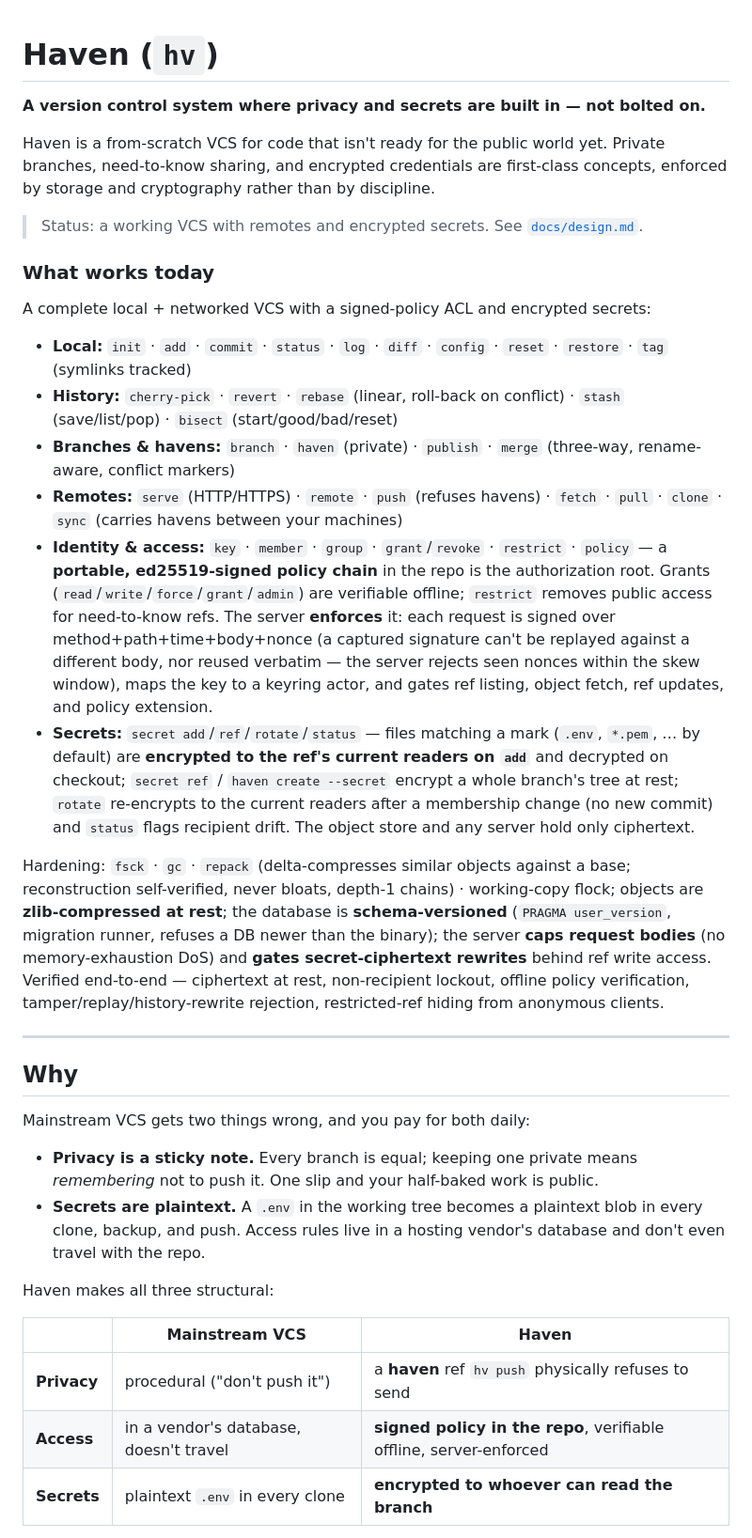
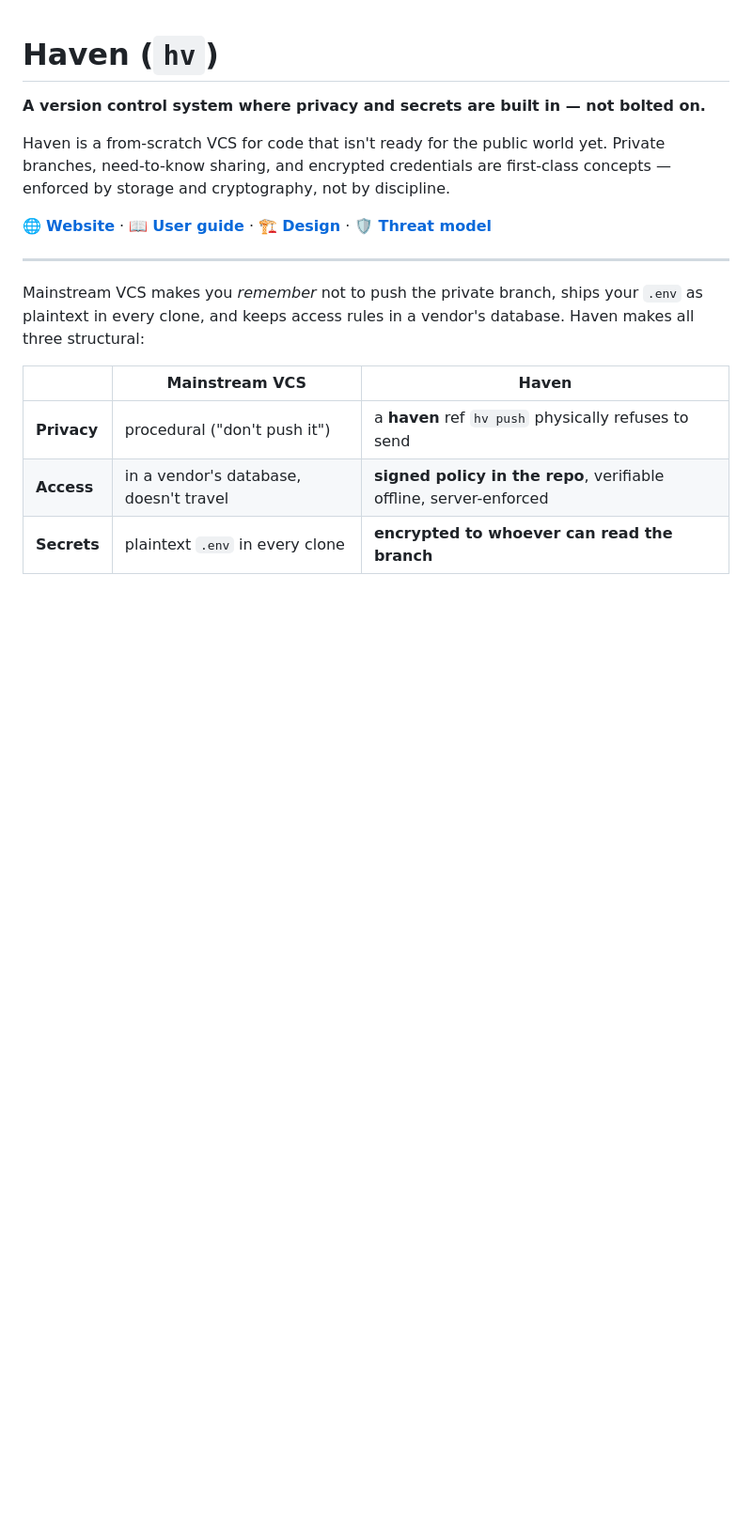
Before and after one commit to xmonader/haven, a Markdown page: README.md, the part around one of its changes. Shown at 94% size. Rendered like a GitHub page; blank space fills up the shorter version.

```diff
--- a/README.md
+++ b/README.md
@@ -2,33 +2,13 @@
 
 **A version control system where privacy and secrets are built in — not bolted on.**
 
-Haven is a from-scratch VCS for code that isn't ready for the public world yet. Private branches, need-to-know sharing, and encrypted credentials are first-class concepts, enforced by storage and cryptography rather than by discipline.
+Haven is a from-scratch VCS for code that isn't ready for the public world yet. Private branches, need-to-know sharing, and encrypted credentials are first-class concepts — enforced by storage and cryptography, not by discipline.
 
-> Status: a working VCS with remotes and encrypted secrets. See [`docs/design.md`](docs/design.md).
-
-### What works today
-
-A complete local + networked VCS with a signed-policy ACL and encrypted secrets:
-
-- **Local:** `init` · `add` · `commit` · `status` · `log` · `diff` · `config` · `reset` · `restore` · `tag` (symlinks tracked)
-- **History:** `cherry-pick` · `revert` · `rebase` (linear, roll-back on conflict) · `stash` (save/list/pop) · `bisect` (start/good/bad/reset)
-- **Branches & havens:** `branch` · `haven` (private) · `publish` · `merge` (three-way, rename-aware, conflict markers)
-- **Remotes:** `serve` (HTTP/HTTPS) · `remote` · `push` (refuses havens) · `fetch` · `pull` · `clone` · `sync` (carries havens between your machines)
-- **Identity & access:** `key` · `member` · `group` · `grant`/`revoke` · `restrict` · `policy` — a **portable, ed25519-signed policy chain** in the repo is the authorization root. Grants (`read`/`write`/`force`/`grant`/`admin`) are verifiable offline; `restrict` removes public access for need-to-know refs. The server **enforces** it: each request is signed over method+path+time+body+nonce (a captured signature can't be replayed against a different body, nor reused verbatim — the server rejects seen nonces within the skew window), maps the key to a keyring actor, and gates ref listing, object fetch, ref updates, and policy extension.
-- **Secrets:** `secret add`/`ref`/`rotate`/`status` — files matching a mark (`.env`, `*.pem`, … by default) are **encrypted to the ref's current readers on `add`** and decrypted on checkout; `secret ref` / `haven create --secret` encrypt a whole branch's tree at rest; `rotate` re-encrypts to the current readers after a membership change (no new commit) and `status` flags recipient drift. The object store and any server hold only ciphertext.
-
-Hardening: `fsck` · `gc` · `repack` (delta-compresses similar objects against a base; reconstruction self-verified, never bloats, depth-1 chains) · working-copy flock; objects are **zlib-compressed at rest**; the database is **schema-versioned** (`PRAGMA user_version`, migration runner, refuses a DB newer than the binary); the server **caps request bodies** (no memory-exhaustion DoS) and **gates secret-ciphertext rewrites** behind ref write access. Verified end-to-end — ciphertext at rest, non-recipient lockout, offline policy verification, tamper/replay/history-rewrite rejection, restricted-ref hiding from anonymous clients.
+🌐 **[Website](https://xmonader.github.io/haven/)** · 📖 **[User guide](docs/userguide.md)** · 🏗️ **[Design](docs/design.md)** · 🛡️ **[Threat model](docs/threat-model.md)**
 
 ---
 
-## Why
-
-Mainstream VCS gets two things wrong, and you pay for both daily:
-
-- **Privacy is a sticky note.** Every branch is equal; keeping one private means *remembering* not to push it. One slip and your half-baked work is public.
-- **Secrets are plaintext.** A `.env` in the working tree becomes a plaintext blob in every clone, backup, and push. Access rules live in a hosting vendor's database and don't even travel with the repo.
-
-Haven makes all three structural:
+Mainstream VCS makes you *remember* not to push the private branch, ships your `.env` as plaintext in every clone, and keeps access rules in a vendor's database. Haven makes all three structural:
 
 | | Mainstream VCS | Haven |
 |---|---|---|
```
Also changed, not shown: other parts of README.md (+14 -88 lines).
